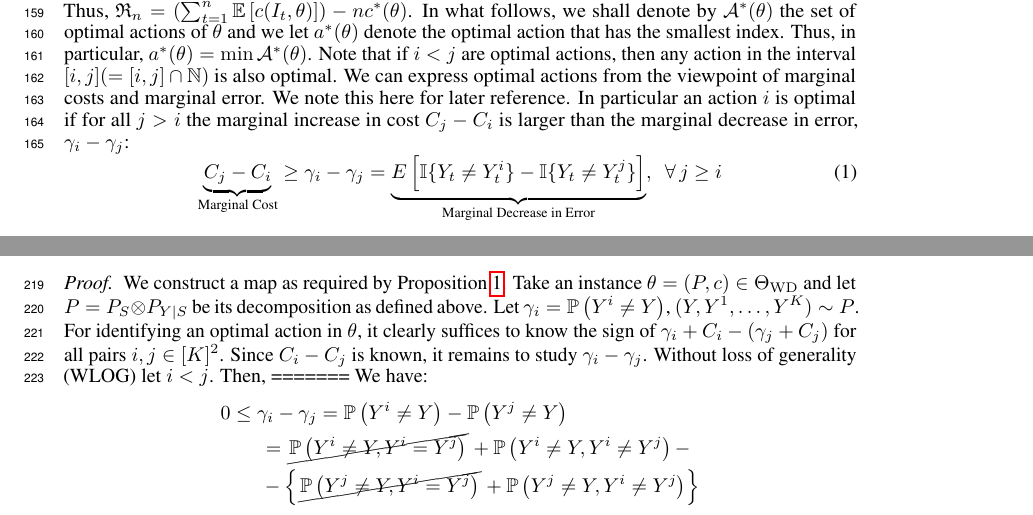
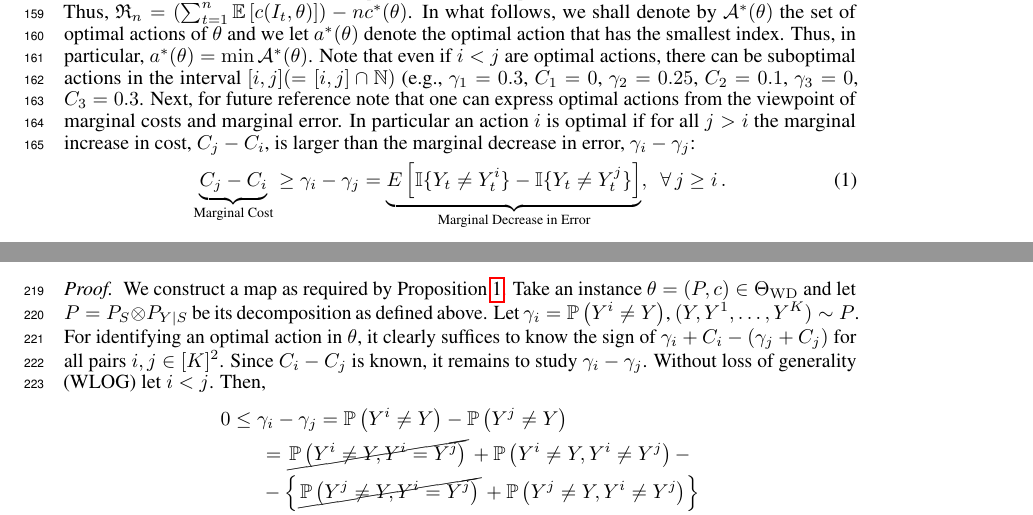
Before and after one commit to manatiitb/BanditSensorSelection, a LaTeX paper (NIPS16/main.tex, which reads NIPS16/learnability.tex, NIPS16/problem1.tex): two parts of pages 4 and 5 of 16, joined at a grey line, cut so that both start at the same text. Compiled offline with pdfLaTeX.

Commit message:
fix of interval optimality and minor edits

```diff
--- a/NIPS16/learnability.tex
+++ b/NIPS16/learnability.tex
@@ -96,9 +96,6 @@ to know the sign of $\gamma_i + C_i - (\gamma_j +C_j)$ for all pairs $i,j\in [K]
 Since $C_i - C_j$ is known, it remains to study $\gamma_i-\gamma_j$.
 Without loss of generality (WLOG) let $i<j$.
 Then,
-=======
-We have:
-%>>>>>>> 7ec48a671514c7e5a1d1b3c7c8ff259af505fdaa
 \begin{align*}
 \MoveEqLeft 0  \le \gamma_i  - \gamma_j = \Prob{Y^i\ne Y} - \Prob{Y^j\ne Y} \\
 & = \cancel{\Prob{Y^i\ne Y, Y^i=Y^j}} + \Prob{ Y^i\ne Y, Y^i\ne Y^j } - \\
--- a/NIPS16/problem1.tex
+++ b/NIPS16/problem1.tex
@@ -32,10 +32,14 @@ For future reference, we let $c(k,\theta) = \EE{ C_{k} +\ind{Y_t \ne Y_t^{k} }}
 In what follows, we shall denote by $\cA^*(\theta)$ the set of optimal actions of $\theta$
 and we let $a^*(\theta)$ denote the optimal action that has the smallest index. Thus,
 in particular, $a^*(\theta) = \min \cA^*(\theta)$.
-Note that if $i<j$ are optimal actions, then any action in the interval $[i,j] (=[i,j]\cap \N)$ is also optimal. We can express optimal actions from the viewpoint of marginal costs and marginal error. We note this here for later reference.
-In particular an action $i$ is optimal if for all $j > i$ the marginal increase in cost $C_j - C_i$ is larger than the marginal decrease in error, $\gamma_i - \gamma_j$:
+Note that even if $i<j$ are optimal actions, there can be suboptimal actions in the interval $[i,j] (=[i,j]\cap \N)$
+(e.g., $\gamma_1=0.3$, $C_1=0$, $\gamma_2=0.25$, $C_2=0.1$, $\gamma_3=0$, $C_3=0.3$.
+Next, for future reference note that one
+can express optimal actions from the viewpoint of marginal costs and marginal error.
+In particular an action $i$ is optimal if for all $j > i$ the marginal increase in cost, $C_j - C_i$,
+is larger than the marginal decrease in error, $\gamma_i - \gamma_j$:
 \begin{equation} \label{eqn:interp_opt}
-\underbrace{C_j - C_i}_{\text{Marginal Cost}} \geq \gamma_i - \gamma_j = \underbrace{ E \left [ \ind{Y_t \ne Y_t^i} - \ind{Y_t \ne Y_t^j} \right ]}_{\text{Marginal Decrease in Error}},\,\,\, \forall \, j \geq i
+\underbrace{C_j - C_i}_{\text{Marginal Cost}} \geq \gamma_i - \gamma_j = \underbrace{ E \left [ \ind{Y_t \ne Y_t^i} - \ind{Y_t \ne Y_t^j} \right ]}_{\text{Marginal Decrease in Error}},\,\,\, \forall \, j \geq i\,.
 \end{equation}
 
 
```
Also changed, not shown: NIPS16/learnability.tex (6 more changed lines).
